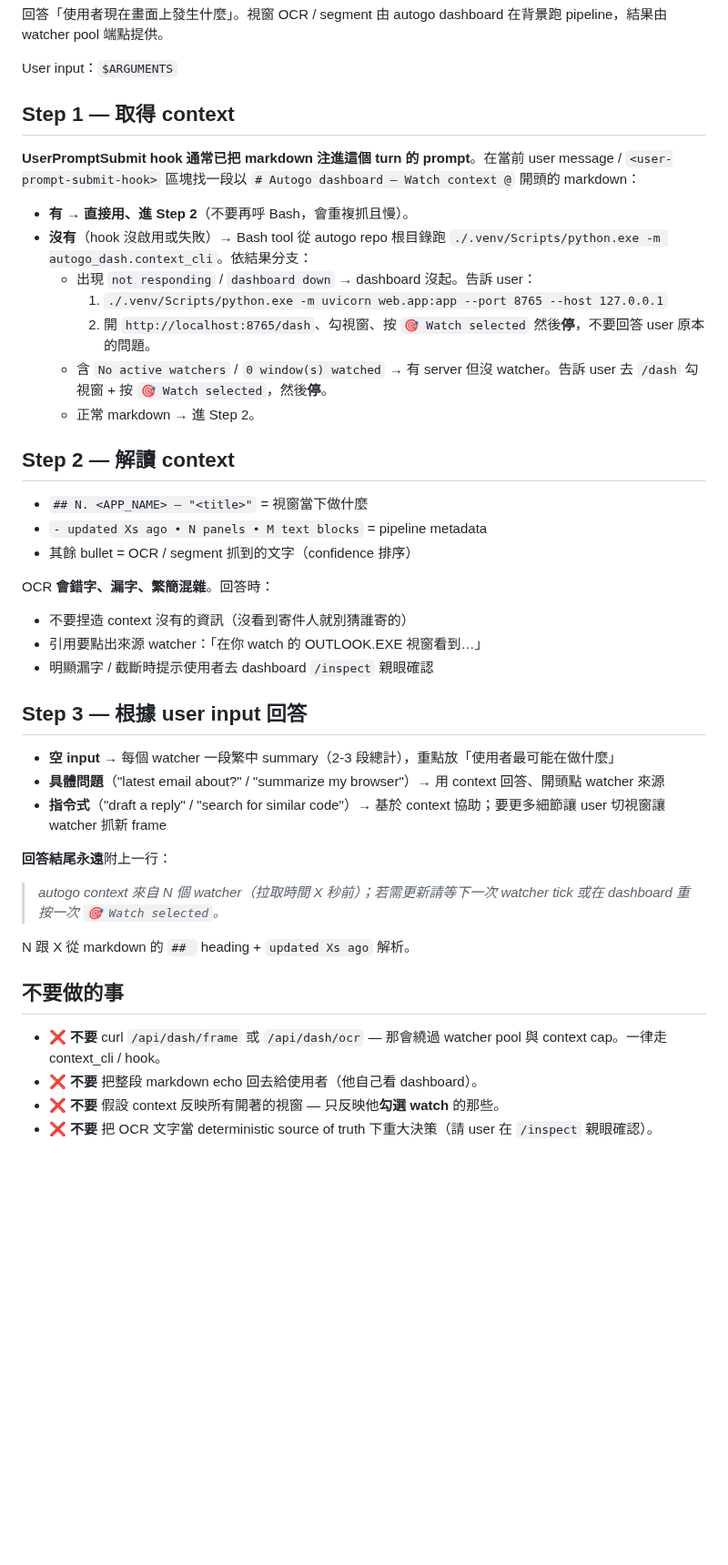
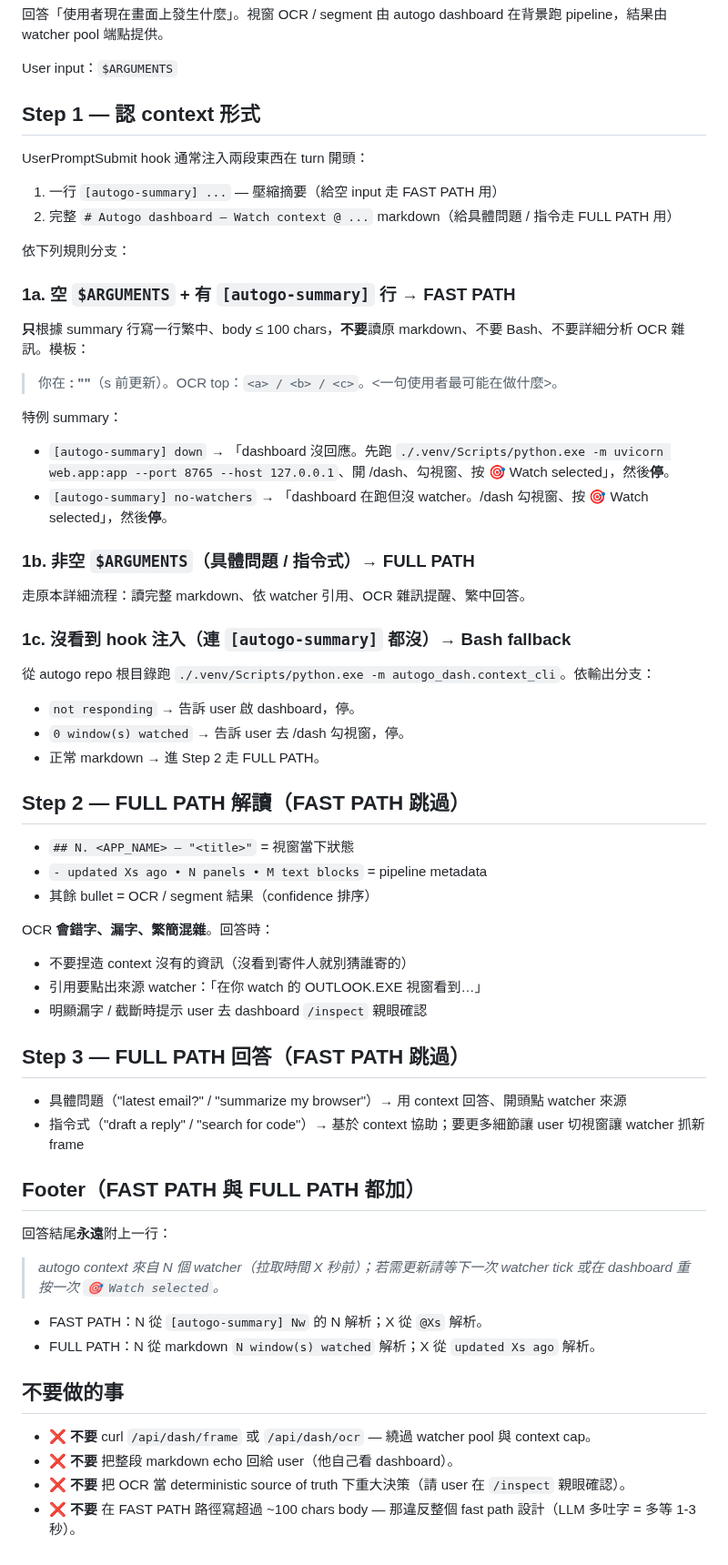
Before and after one commit to gsinvest017-ai/gs-claude-config, a Markdown page: skills/autogo/SKILL.md, the part around the change. Shown at 91% size. Drawn GitHub-style; blank space fills up the shorter version.

Commit message:
M3: skill — add FAST PATH for empty input + [autogo-summary] line

```diff
--- a/skills/autogo/SKILL.md
+++ b/skills/autogo/SKILL.md
@@ -9,46 +9,64 @@ description: 把 autogo dashboard 正在 watch 的視窗最新 OCR/segment 結
 
 User input：`$ARGUMENTS`
 
-## Step 1 — 取得 context
+## Step 1 — 認 context 形式
 
-**UserPromptSubmit hook 通常已把 markdown 注進這個 turn 的 prompt**。在當前 user message / `<user-prompt-submit-hook>` 區塊找一段以 `# Autogo dashboard — Watch context @` 開頭的 markdown：
+UserPromptSubmit hook 通常注入兩段東西在 turn 開頭：
 
-- **有 → 直接用、進 Step 2**（不要再呼 Bash，會重複抓且慢）。
-- **沒有**（hook 沒啟用或失敗）→ Bash tool 從 autogo repo 根目錄跑 `./.venv/Scripts/python.exe -m autogo_dash.context_cli`。依結果分支：
-  - 出現 `not responding` / `dashboard down` → dashboard 沒起。告訴 user：
-    1. `./.venv/Scripts/python.exe -m uvicorn web.app:app --port 8765 --host 127.0.0.1`
-    2. 開 `http://localhost:8765/dash`、勾視窗、按 `🎯 Watch selected`
-    然後**停**，不要回答 user 原本的問題。
-  - 含 `No active watchers` / `0 window(s) watched` → 有 server 但沒 watcher。告訴 user 去 `/dash` 勾視窗 + 按 `🎯 Watch selected`，然後**停**。
-  - 正常 markdown → 進 Step 2。
+1. 一行 `[autogo-summary] ...` — 壓縮摘要（給空 input 走 FAST PATH 用）
+2. 完整 `# Autogo dashboard — Watch context @ ...` markdown（給具體問題 / 指令走 FULL PATH 用）
 
-## Step 2 — 解讀 context
+依下列規則分支：
 
-- `## N. <APP_NAME> — "<title>"` = 視窗當下做什麼
+### 1a. 空 `$ARGUMENTS` + 有 `[autogo-summary]` 行 → FAST PATH
+
+**只**根據 summary 行寫一行繁中、body ≤ 100 chars，**不要**讀原 markdown、不要 Bash、不要詳細分析 OCR 雜訊。模板：
+
+> 你在 **<APP>: "<title>"**（<X>s 前更新）。OCR top：`<a> / <b> / <c>`。<一句使用者最可能在做什麼>。
+
+特例 summary：
+- `[autogo-summary] down` → 「dashboard 沒回應。先跑 `./.venv/Scripts/python.exe -m uvicorn web.app:app --port 8765 --host 127.0.0.1`、開 /dash、勾視窗、按 🎯 Watch selected」，然後**停**。
+- `[autogo-summary] no-watchers` → 「dashboard 在跑但沒 watcher。/dash 勾視窗、按 🎯 Watch selected」，然後**停**。
+
+### 1b. 非空 `$ARGUMENTS`（具體問題 / 指令式）→ FULL PATH
+
+走原本詳細流程：讀完整 markdown、依 watcher 引用、OCR 雜訊提醒、繁中回答。
+
+### 1c. 沒看到 hook 注入（連 `[autogo-summary]` 都沒）→ Bash fallback
+
+從 autogo repo 根目錄跑 `./.venv/Scripts/python.exe -m autogo_dash.context_cli`。依輸出分支：
+- `not responding` → 告訴 user 啟 dashboard，停。
+- `0 window(s) watched` → 告訴 user 去 /dash 勾視窗，停。
+- 正常 markdown → 進 Step 2 走 FULL PATH。
+
+## Step 2 — FULL PATH 解讀（FAST PATH 跳過）
+
+- `## N. <APP_NAME> — "<title>"` = 視窗當下狀態
 - `- updated Xs ago • N panels • M text blocks` = pipeline metadata
-- 其餘 bullet = OCR / segment 抓到的文字（confidence 排序）
+- 其餘 bullet = OCR / segment 結果（confidence 排序）
 
 OCR **會錯字、漏字、繁簡混雜**。回答時：
-
 - 不要捏造 context 沒有的資訊（沒看到寄件人就別猜誰寄的）
 - 引用要點出來源 watcher：「在你 watch 的 OUTLOOK.EXE 視窗看到…」
-- 明顯漏字 / 截斷時提示使用者去 dashboard `/inspect` 親眼確認
+- 明顯漏字 / 截斷時提示 user 去 dashboard `/inspect` 親眼確認
 
-## Step 3 — 根據 user input 回答
+## Step 3 — FULL PATH 回答（FAST PATH 跳過）
 
-- **空 input** → 每個 watcher 一段繁中 summary（2-3 段總計），重點放「使用者最可能在做什麼」
-- **具體問題**（"latest email about?" / "summarize my browser"）→ 用 context 回答、開頭點 watcher 來源
-- **指令式**（"draft a reply" / "search for similar code"）→ 基於 context 協助；要更多細節讓 user 切視窗讓 watcher 抓新 frame
+- 具體問題（"latest email?" / "summarize my browser"）→ 用 context 回答、開頭點 watcher 來源
+- 指令式（"draft a reply" / "search for code"）→ 基於 context 協助；要更多細節讓 user 切視窗讓 watcher 抓新 frame
 
-**回答結尾永遠**附上一行：
+## Footer（FAST PATH 與 FULL PATH 都加）
+
+回答結尾**永遠**附上一行：
 
 > _autogo context 來自 N 個 watcher（拉取時間 X 秒前）；若需更新請等下一次 watcher tick 或在 dashboard 重按一次 `🎯 Watch selected`。_
 
-N 跟 X 從 markdown 的 `## ` heading + `updated Xs ago` 解析。
+- FAST PATH：N 從 `[autogo-summary] Nw` 的 N 解析；X 從 `@Xs` 解析。
+- FULL PATH：N 從 markdown `N window(s) watched` 解析；X 從 `updated Xs ago` 解析。
 
 ## 不要做的事
 
-- ❌ **不要** curl `/api/dash/frame` 或 `/api/dash/ocr` — 那會繞過 watcher pool 與 context cap。一律走 context_cli / hook。
-- ❌ **不要** 把整段 markdown echo 回去給使用者（他自己看 dashboard）。
-- ❌ **不要** 假設 context 反映所有開著的視窗 — 只反映他**勾選 watch** 的那些。
-- ❌ **不要** 把 OCR 文字當 deterministic source of truth 下重大決策（請 user 在 `/inspect` 親眼確認）。
+- ❌ **不要** curl `/api/dash/frame` 或 `/api/dash/ocr` — 繞過 watcher pool 與 context cap。
+- ❌ **不要** 把整段 markdown echo 回給 user（他自己看 dashboard）。
+- ❌ **不要** 把 OCR 當 deterministic source of truth 下重大決策（請 user 在 `/inspect` 親眼確認）。
+- ❌ **不要** 在 FAST PATH 路徑寫超過 ~100 chars body — 那違反整個 fast path 設計（LLM 多吐字 = 多等 1-3 秒）。
```
